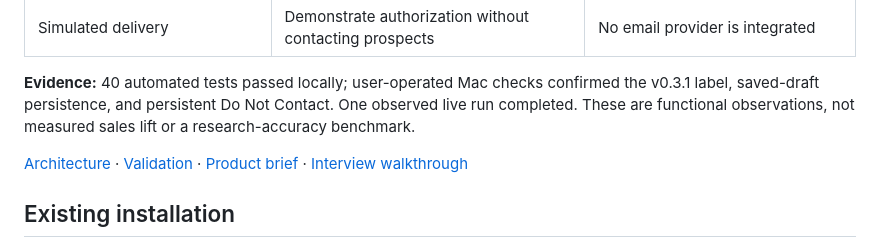
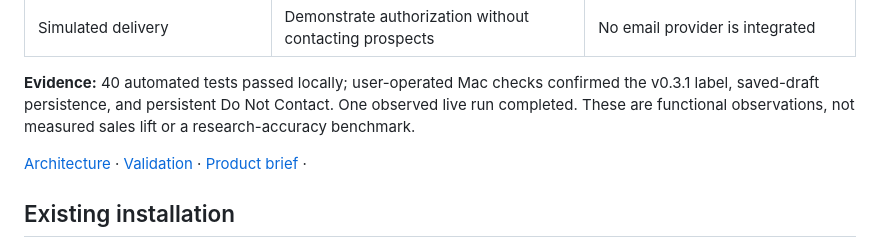
Before and after one commit to TAM-DS/SignalDesk-Acquisition-Intelligence, a Markdown page: README.md, the part around the change. Rendered like a GitHub page.

Commit message:
Update README cleanup

```diff
--- a/README.md
+++ b/README.md
@@ -40,7 +40,7 @@ A fast outreach draft is not useful if it invents a relationship, misidentifies
 
 **Evidence:** 40 automated tests passed locally; user-operated Mac checks confirmed the v0.3.1 label, saved-draft persistence, and persistent Do Not Contact. One observed live run completed. These are functional observations, not measured sales lift or a research-accuracy benchmark.
 
-[Architecture](docs/ARCHITECTURE.md) · [Validation](docs/VALIDATION.md) · [Product brief](docs/PRODUCT_BRIEF.md) · [Interview walkthrough](docs/INTERVIEW_WALKTHROUGH.md)
+[Architecture](docs/ARCHITECTURE.md) · [Validation](docs/VALIDATION.md) · [Product brief](docs/PRODUCT_BRIEF.md) ·
 
 ## Existing installation
 
```
